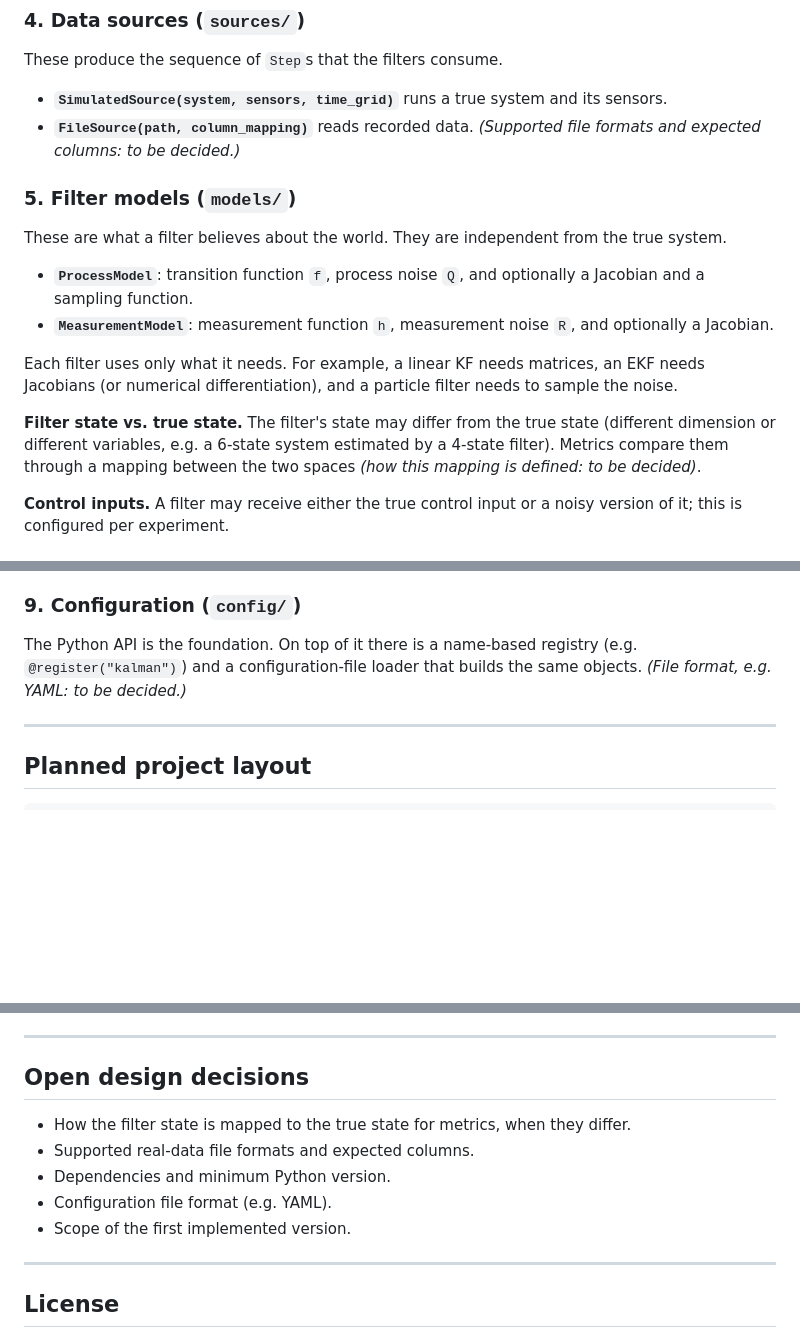
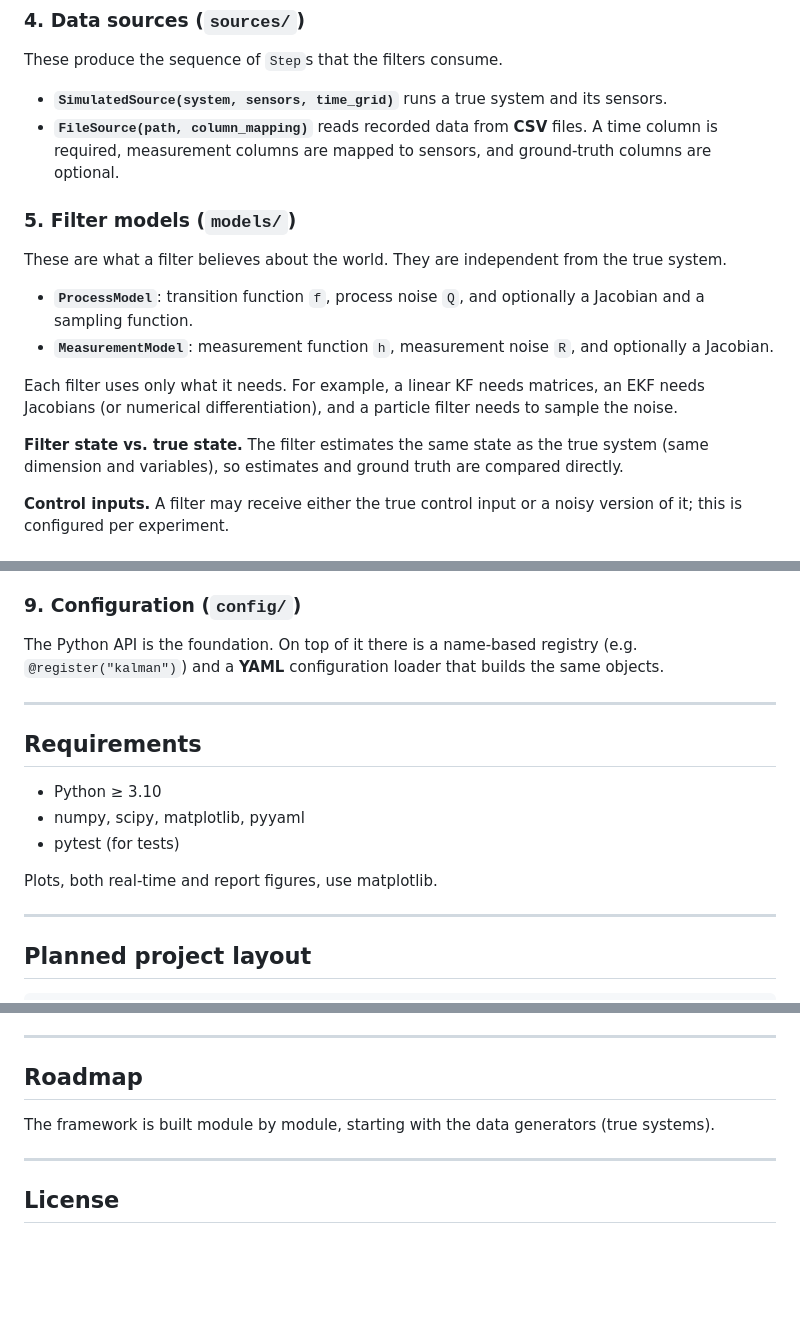
Before and after one commit to Night8599/Filter-tester, a Markdown page: README.md, 3 parts joined by grey strips. Drawn GitHub-style; blank space fills up the shorter version.

Commit message:
README: CSV data, same state space, requirements, roadmap

```diff
--- a/README.md
+++ b/README.md
@@ -63,7 +63,7 @@ These turn the true state into measurements: `z = h(x, t) + v`, each with its ow
 These produce the sequence of `Step`s that the filters consume.
 
 - **`SimulatedSource(system, sensors, time_grid)`** runs a true system and its sensors.
-- **`FileSource(path, column_mapping)`** reads recorded data. *(Supported file formats and expected columns: to be decided.)*
+- **`FileSource(path, column_mapping)`** reads recorded data from **CSV** files. A time column is required, measurement columns are mapped to sensors, and ground-truth columns are optional.
 
 ### 5. Filter models (`models/`)
 
@@ -74,7 +74,7 @@ These are what a filter believes about the world. They are independent from the
 
 Each filter uses only what it needs. For example, a linear KF needs matrices, an EKF needs Jacobians (or numerical differentiation), and a particle filter needs to sample the noise.
 
-**Filter state vs. true state.** The filter's state may differ from the true state (different dimension or different variables, e.g. a 6-state system estimated by a 4-state filter). Metrics compare them through a mapping between the two spaces *(how this mapping is defined: to be decided)*.
+**Filter state vs. true state.** The filter estimates the same state as the true system (same dimension and variables), so estimates and ground truth are compared directly.
 
 **Control inputs.** A filter may receive either the true control input or a noisy version of it; this is configured per experiment.
 
@@ -115,7 +115,17 @@ Two kinds of plotting are planned:
 
 ### 9. Configuration (`config/`)
 
-The Python API is the foundation. On top of it there is a name-based registry (e.g. `@register("kalman")`) and a configuration-file loader that builds the same objects. *(File format, e.g. YAML: to be decided.)*
+The Python API is the foundation. On top of it there is a name-based registry (e.g. `@register("kalman")`) and a **YAML** configuration loader that builds the same objects.
+
+---
+
+## Requirements
+
+- Python ≥ 3.10
+- numpy, scipy, matplotlib, pyyaml
+- pytest (for tests)
+
+Plots, both real-time and report figures, use matplotlib.
 
 ---
 
@@ -206,13 +216,9 @@ results = Runner(source, {"KF": kf}).run()
 
 ---
 
-## Open design decisions
+## Roadmap
 
-- How the filter state is mapped to the true state for metrics, when they differ.
-- Supported real-data file formats and expected columns.
-- Dependencies and minimum Python version.
-- Configuration file format (e.g. YAML).
-- Scope of the first implemented version.
+The framework is built module by module, starting with the data generators (true systems).
 
 ---
 
```
Also changed, not shown: other parts of README.md (+1 -1 lines).
